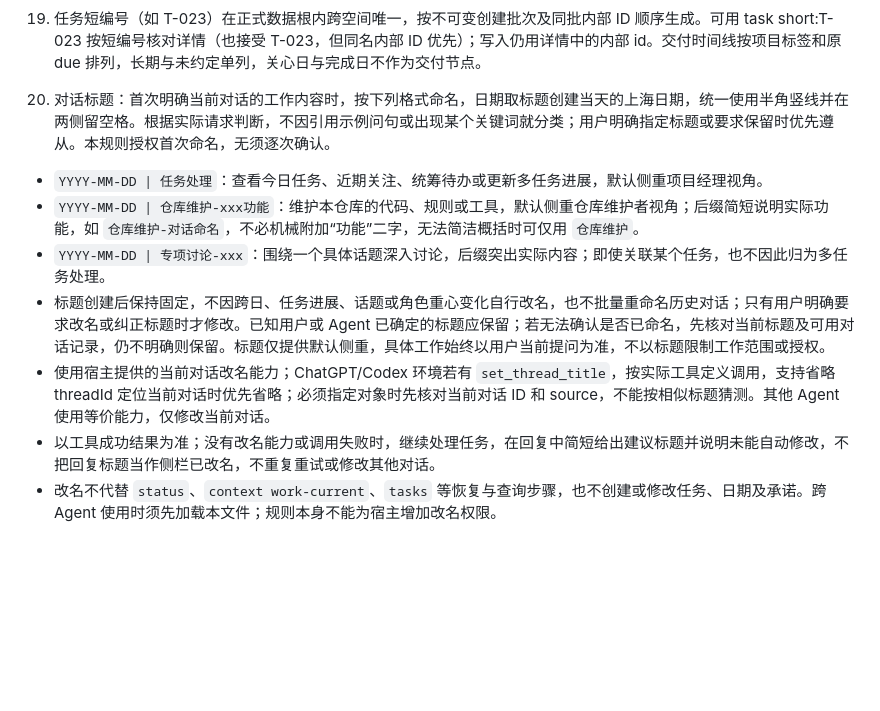
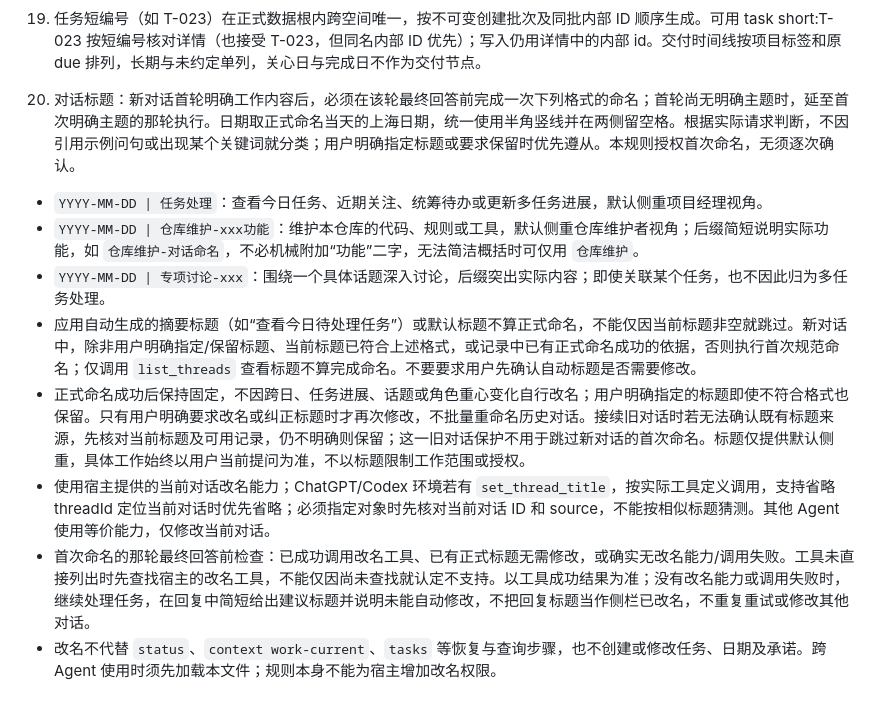
Before and after one commit to PU-UP/lumos, a Markdown page: AGENTS.md, the part around the change. GitHub-like rendering; blank space fills up the shorter version.

Commit message:
Require first-turn naming before locking conversation titles

```diff
--- a/AGENTS.md
+++ b/AGENTS.md
@@ -34,11 +34,12 @@
 
 19. 任务短编号（如 T-023）在正式数据根内跨空间唯一，按不可变创建批次及同批内部 ID 顺序生成。可用 task short:T-023 按短编号核对详情（也接受 T-023，但同名内部 ID 优先）；写入仍用详情中的内部 id。交付时间线按项目标签和原 due 排列，长期与未约定单列，关心日与完成日不作为交付节点。
 
-20. 对话标题：首次明确当前对话的工作内容时，按下列格式命名，日期取标题创建当天的上海日期，统一使用半角竖线并在两侧留空格。根据实际请求判断，不因引用示例问句或出现某个关键词就分类；用户明确指定标题或要求保留时优先遵从。本规则授权首次命名，无须逐次确认。
+20. 对话标题：新对话首轮明确工作内容后，必须在该轮最终回答前完成一次下列格式的命名；首轮尚无明确主题时，延至首次明确主题的那轮执行。日期取正式命名当天的上海日期，统一使用半角竖线并在两侧留空格。根据实际请求判断，不因引用示例问句或出现某个关键词就分类；用户明确指定标题或要求保留时优先遵从。本规则授权首次命名，无须逐次确认。
    - `YYYY-MM-DD | 任务处理`：查看今日任务、近期关注、统筹待办或更新多任务进展，默认侧重项目经理视角。
    - `YYYY-MM-DD | 仓库维护-xxx功能`：维护本仓库的代码、规则或工具，默认侧重仓库维护者视角；后缀简短说明实际功能，如 `仓库维护-对话命名`，不必机械附加“功能”二字，无法简洁概括时可仅用 `仓库维护`。
    - `YYYY-MM-DD | 专项讨论-xxx`：围绕一个具体话题深入讨论，后缀突出实际内容；即使关联某个任务，也不因此归为多任务处理。
-   - 标题创建后保持固定，不因跨日、任务进展、话题或角色重心变化自行改名，也不批量重命名历史对话；只有用户明确要求改名或纠正标题时才修改。已知用户或 Agent 已确定的标题应保留；若无法确认是否已命名，先核对当前标题及可用对话记录，仍不明确则保留。标题仅提供默认侧重，具体工作始终以用户当前提问为准，不以标题限制工作范围或授权。
+   - 应用自动生成的摘要标题（如“查看今日待处理任务”）或默认标题不算正式命名，不能仅因当前标题非空就跳过。新对话中，除非用户明确指定/保留标题、当前标题已符合上述格式，或记录中已有正式命名成功的依据，否则执行首次规范命名；仅调用 `list_threads` 查看标题不算完成命名。不要要求用户先确认自动标题是否需要修改。
+   - 正式命名成功后保持固定，不因跨日、任务进展、话题或角色重心变化自行改名；用户明确指定的标题即使不符合格式也保留。只有用户明确要求改名或纠正标题时才再次修改，不批量重命名历史对话。接续旧对话时若无法确认既有标题来源，先核对当前标题及可用记录，仍不明确则保留；这一旧对话保护不用于跳过新对话的首次命名。标题仅提供默认侧重，具体工作始终以用户当前提问为准，不以标题限制工作范围或授权。
    - 使用宿主提供的当前对话改名能力；ChatGPT/Codex 环境若有 `set_thread_title`，按实际工具定义调用，支持省略 threadId 定位当前对话时优先省略；必须指定对象时先核对当前对话 ID 和 source，不能按相似标题猜测。其他 Agent 使用等价能力，仅修改当前对话。
-   - 以工具成功结果为准；没有改名能力或调用失败时，继续处理任务，在回复中简短给出建议标题并说明未能自动修改，不把回复标题当作侧栏已改名，不重复重试或修改其他对话。
+   - 首次命名的那轮最终回答前检查：已成功调用改名工具、已有正式标题无需修改，或确实无改名能力/调用失败。工具未直接列出时先查找宿主的改名工具，不能仅因尚未查找就认定不支持。以工具成功结果为准；没有改名能力或调用失败时，继续处理任务，在回复中简短给出建议标题并说明未能自动修改，不把回复标题当作侧栏已改名，不重复重试或修改其他对话。
    - 改名不代替 `status`、`context work-current`、`tasks` 等恢复与查询步骤，也不创建或修改任务、日期及承诺。跨 Agent 使用时须先加载本文件；规则本身不能为宿主增加改名权限。
```
Also changed, not shown: README.md (+1 -1 lines).
